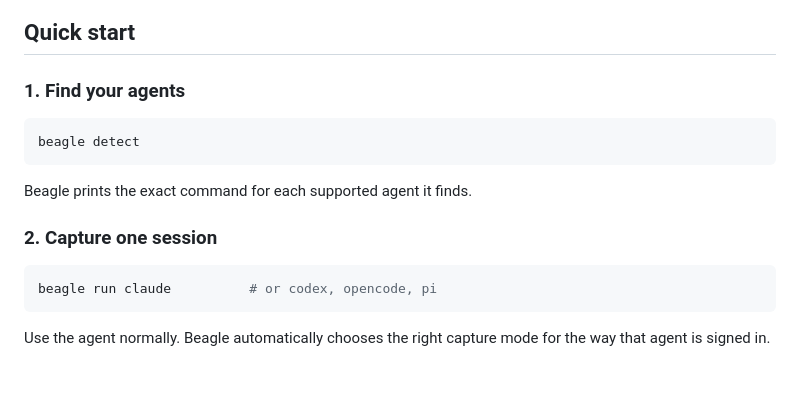
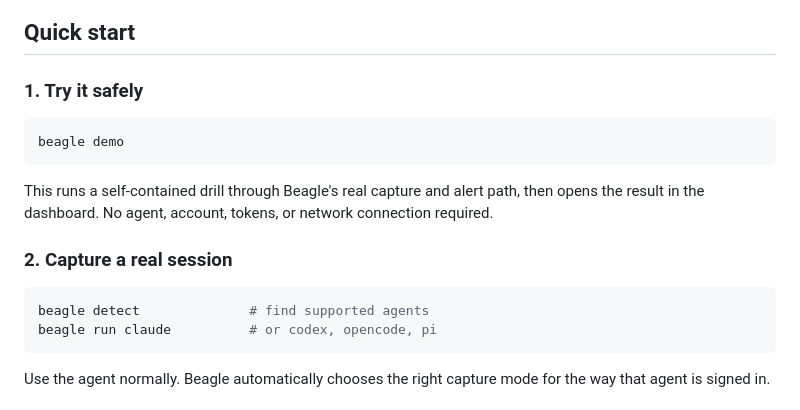
Before and after one commit to boundedhq/beagle, a Markdown page: README.md, the part around the change. Rendered like a GitHub page; blank space fills up the shorter version.

Commit message:
docs: lead quick start with safe demo

````diff
--- a/README.md
+++ b/README.md
@@ -21,17 +21,20 @@ npm install -g @boundedhq/beagle
 
 ## Quick start
 
-### 1. Find your agents
+### 1. Try it safely
 
 ```sh
-beagle detect
+beagle demo
 ```
 
-Beagle prints the exact command for each supported agent it finds.
+This runs a self-contained drill through Beagle's real capture and alert path,
+then opens the result in the dashboard. No agent, account, tokens, or network
+connection required.
 
-### 2. Capture one session
+### 2. Capture a real session
 
 ```sh
+beagle detect              # find supported agents
 beagle run claude          # or codex, opencode, pi
 ```
 
````
